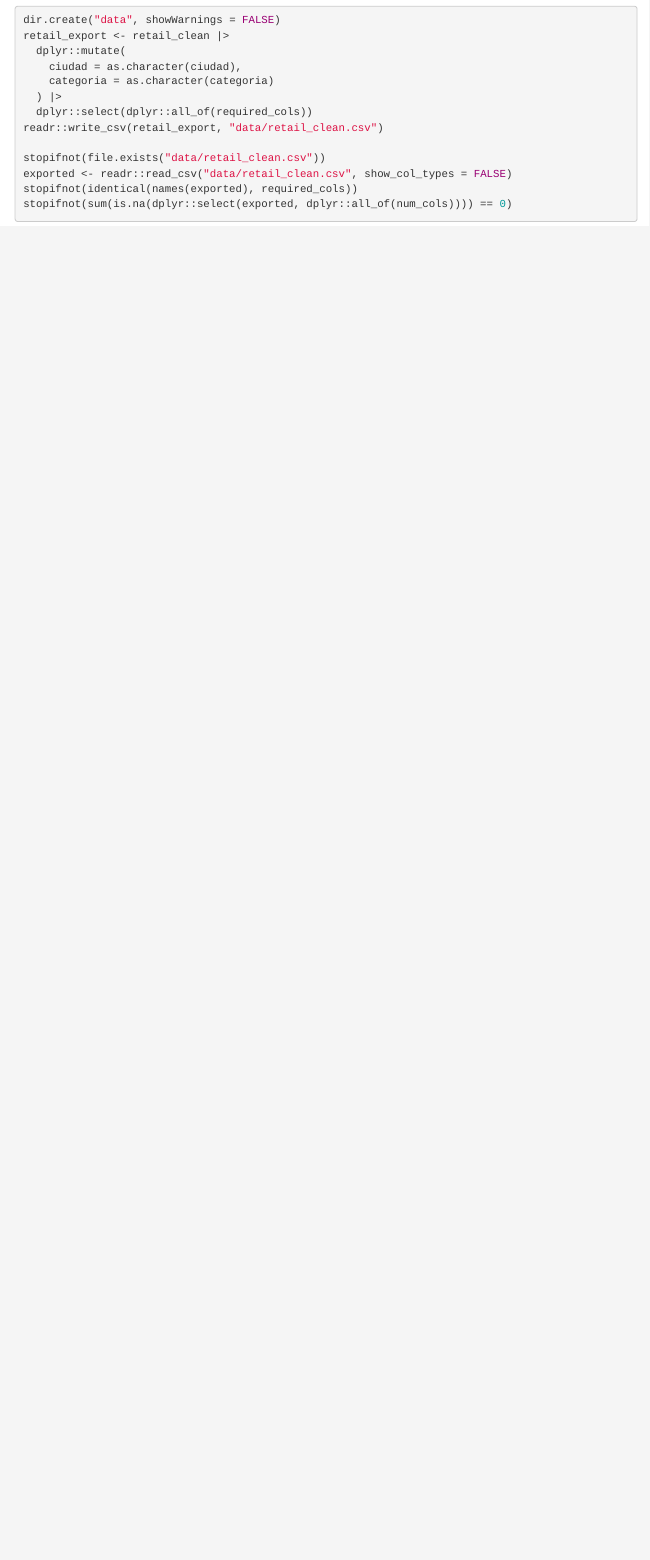
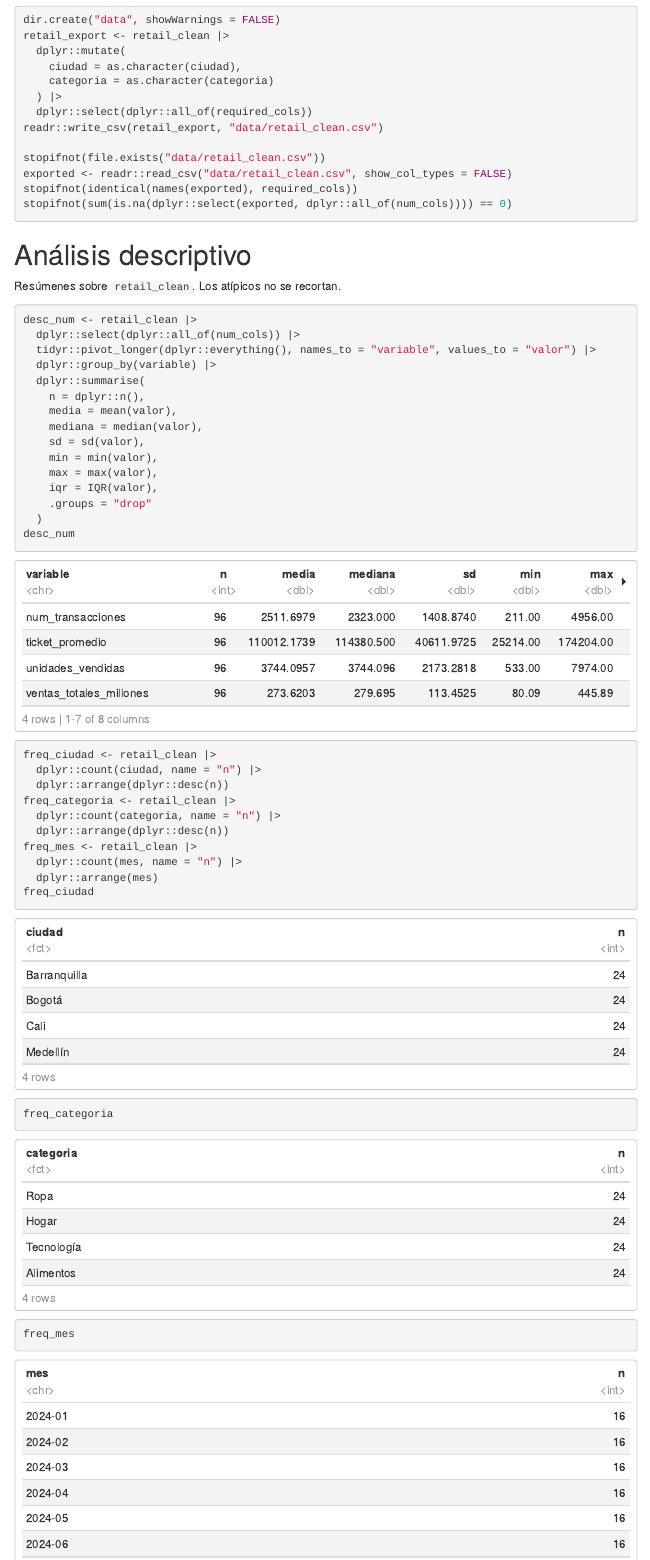
Before and after one commit to 5arSanti/ml-eda, an R Markdown document (analysis.Rmd): the page in a window 1100 px wide, from 3220 px down. Rendered offline with R 4.5, knitr and Pandoc, with nearby package versions; menus at the side of the page are left out.

Commit message:
feat: add numeric and categorical descriptive tables
Co-authored-by: Santiago Arias <santiari05@hotmail.com>

````diff
--- a/analysis.Rmd
+++ b/analysis.Rmd
@@ -148,3 +148,40 @@ exported <- readr::read_csv("data/retail_clean.csv", show_col_types = FALSE)
 stopifnot(identical(names(exported), required_cols))
 stopifnot(sum(is.na(dplyr::select(exported, dplyr::all_of(num_cols)))) == 0)
 ```
+
+# Análisis descriptivo
+
+Resúmenes sobre `retail_clean`. Los atípicos no se recortan.
+
+```{r descriptive-numeric}
+desc_num <- retail_clean |>
+  dplyr::select(dplyr::all_of(num_cols)) |>
+  tidyr::pivot_longer(dplyr::everything(), names_to = "variable", values_to = "valor") |>
+  dplyr::group_by(variable) |>
+  dplyr::summarise(
+    n = dplyr::n(),
+    media = mean(valor),
+    mediana = median(valor),
+    sd = sd(valor),
+    min = min(valor),
+    max = max(valor),
+    iqr = IQR(valor),
+    .groups = "drop"
+  )
+desc_num
+```
+
+```{r descriptive-cats}
+freq_ciudad <- retail_clean |>
+  dplyr::count(ciudad, name = "n") |>
+  dplyr::arrange(dplyr::desc(n))
+freq_categoria <- retail_clean |>
+  dplyr::count(categoria, name = "n") |>
+  dplyr::arrange(dplyr::desc(n))
+freq_mes <- retail_clean |>
+  dplyr::count(mes, name = "n") |>
+  dplyr::arrange(mes)
+freq_ciudad
+freq_categoria
+freq_mes
+```
````
